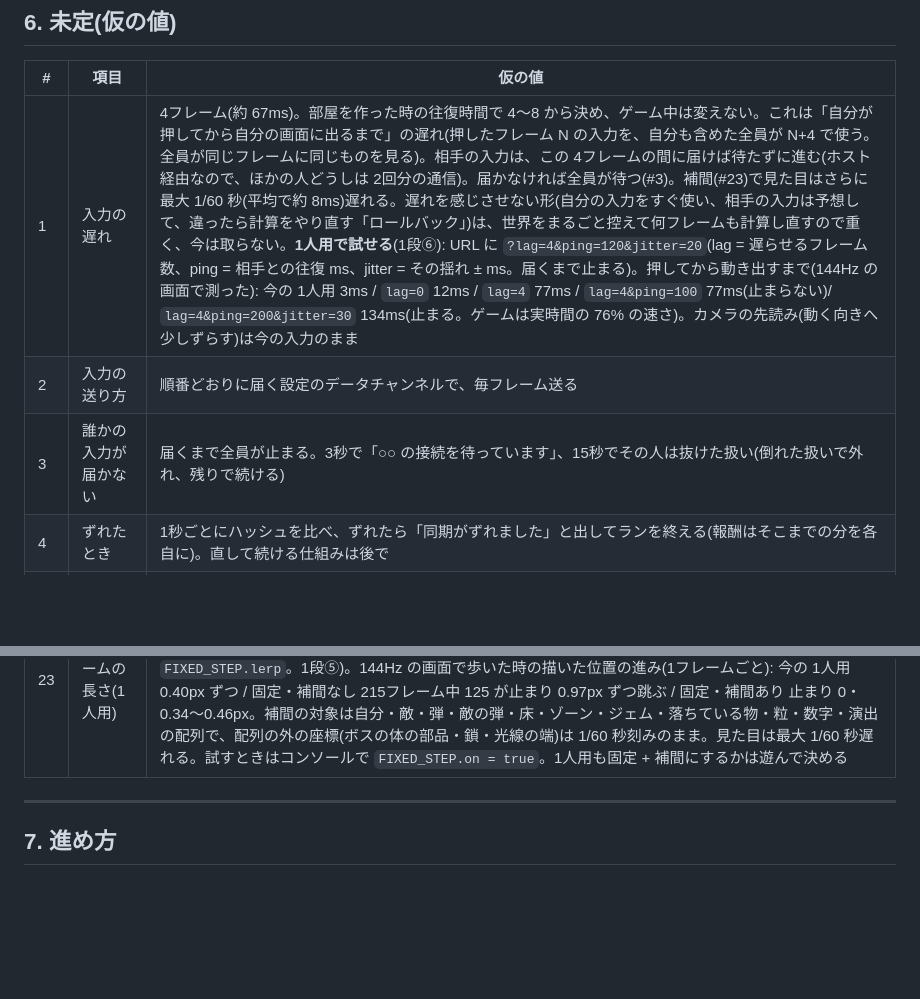
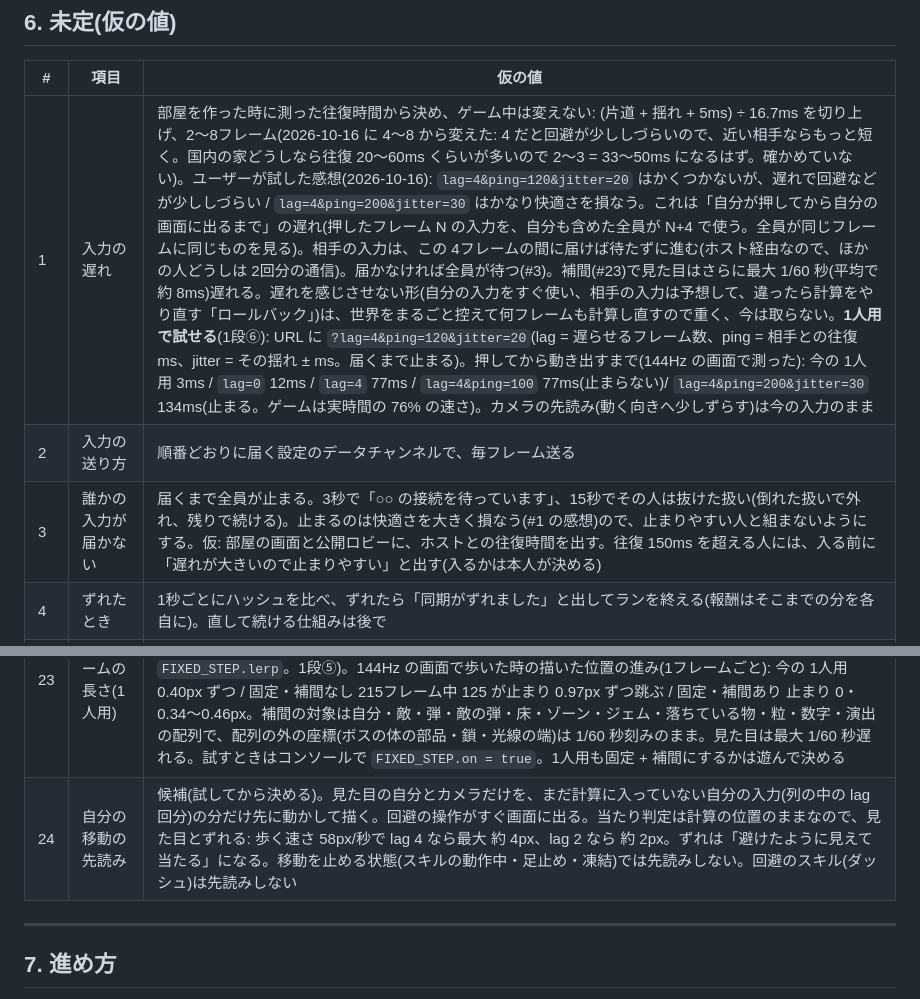
Before and after one commit to Black2856/pixel_survivors_opus5.5test, a Markdown page: claudedocs/coop.md, 2 parts joined by grey strips. Rendered like a GitHub page; blank space fills up the shorter version.

Commit message:
設計書: 協力プレイの遅れを試した感想を反映(入力の遅れは往復時間から 2〜8・遅れの大きい人への表示・自分の移動の先読みの候補 #24)
Co-Authored-By: Claude Opus 5.5 <noreply@anthropic.com>

```diff
--- a/claudedocs/coop.md
+++ b/claudedocs/coop.md
@@ -131,9 +131,9 @@
 
 | # | 項目 | 仮の値 |
 |---|---|---|
-| 1 | 入力の遅れ | 4フレーム(約 67ms)。部屋を作った時の往復時間で 4〜8 から決め、ゲーム中は変えない。これは「自分が押してから自分の画面に出るまで」の遅れ(押したフレーム N の入力を、自分も含めた全員が N+4 で使う。全員が同じフレームに同じものを見る)。相手の入力は、この 4フレームの間に届けば待たずに進む(ホスト経由なので、ほかの人どうしは 2回分の通信)。届かなければ全員が待つ(#3)。補間(#23)で見た目はさらに最大 1/60 秒(平均で約 8ms)遅れる。遅れを感じさせない形(自分の入力をすぐ使い、相手の入力は予想して、違ったら計算をやり直す「ロールバック」)は、世界をまるごと控えて何フレームも計算し直すので重く、今は取らない。**1人用で試せる**(1段⑥): URL に `?lag=4&ping=120&jitter=20`(lag = 遅らせるフレーム数、ping = 相手との往復 ms、jitter = その揺れ ± ms。届くまで止まる)。押してから動き出すまで(144Hz の画面で測った): 今の 1人用 3ms / `lag=0` 12ms / `lag=4` 77ms / `lag=4&ping=100` 77ms(止まらない)/ `lag=4&ping=200&jitter=30` 134ms(止まる。ゲームは実時間の 76% の速さ)。カメラの先読み(動く向きへ少しずらす)は今の入力のまま |
+| 1 | 入力の遅れ | 部屋を作った時に測った往復時間から決め、ゲーム中は変えない: (片道 + 揺れ + 5ms) ÷ 16.7ms を切り上げ、2〜8フレーム(2026-10-16 に 4〜8 から変えた: 4 だと回避が少ししづらいので、近い相手ならもっと短く。国内の家どうしなら往復 20〜60ms くらいが多いので 2〜3 = 33〜50ms になるはず。確かめていない)。ユーザーが試した感想(2026-10-16): `lag=4&ping=120&jitter=20` はかくつかないが、遅れで回避などが少ししづらい / `lag=4&ping=200&jitter=30` はかなり快適さを損なう。これは「自分が押してから自分の画面に出るまで」の遅れ(押したフレーム N の入力を、自分も含めた全員が N+4 で使う。全員が同じフレームに同じものを見る)。相手の入力は、この 4フレームの間に届けば待たずに進む(ホスト経由なので、ほかの人どうしは 2回分の通信)。届かなければ全員が待つ(#3)。補間(#23)で見た目はさらに最大 1/60 秒(平均で約 8ms)遅れる。遅れを感じさせない形(自分の入力をすぐ使い、相手の入力は予想して、違ったら計算をやり直す「ロールバック」)は、世界をまるごと控えて何フレームも計算し直すので重く、今は取らない。**1人用で試せる**(1段⑥): URL に `?lag=4&ping=120&jitter=20`(lag = 遅らせるフレーム数、ping = 相手との往復 ms、jitter = その揺れ ± ms。届くまで止まる)。押してから動き出すまで(144Hz の画面で測った): 今の 1人用 3ms / `lag=0` 12ms / `lag=4` 77ms / `lag=4&ping=100` 77ms(止まらない)/ `lag=4&ping=200&jitter=30` 134ms(止まる。ゲームは実時間の 76% の速さ)。カメラの先読み(動く向きへ少しずらす)は今の入力のまま |
 | 2 | 入力の送り方 | 順番どおりに届く設定のデータチャンネルで、毎フレーム送る |
-| 3 | 誰かの入力が届かない | 届くまで全員が止まる。3秒で「○○ の接続を待っています」、15秒でその人は抜けた扱い(倒れた扱いで外れ、残りで続ける) |
+| 3 | 誰かの入力が届かない | 届くまで全員が止まる。3秒で「○○ の接続を待っています」、15秒でその人は抜けた扱い(倒れた扱いで外れ、残りで続ける)。止まるのは快適さを大きく損なう(#1 の感想)ので、止まりやすい人と組まないようにする。仮: 部屋の画面と公開ロビーに、ホストとの往復時間を出す。往復 150ms を超える人には、入る前に「遅れが大きいので止まりやすい」と出す(入るかは本人が決める) |
 | 4 | ずれたとき | 1秒ごとにハッシュを比べ、ずれたら「同期がずれました」と出してランを終える(報酬はそこまでの分を各自に)。直して続ける仕組みは後で |
 | 5 | ヒットストップ・スロー | 1人が起こす物は時間を止めない・遅くしない: クラスのスキル(`classes/*.js` 29行)・武器(`weapons.js` 2行)・レベルアップのスロー(`main.js`)・1人が倒れた時のスロー(`player.js`。全員が倒れた時は今のまま)。全員に関わる物は今のまま全員の時間に効く: ボスの技と壊せる物(`bosses/*.js` 31行)・ボスの撃破とエリート群の始まりと撃破(`phase.js` 3行)・エリートとゴブリンの撃破(`damage.js`)。爆弾(`drops.js`)は協力プレイでは出ない。全員の計算を同じに進めるので、1人の画面だけ止めることはできない。仮: 止めない物の揺れ・画面の閃光は、起こした人の画面だけに出す。ボスの時間停止・死神の変身・影の王の鎖(技そのもの)は今のまま |
 | 6 | 拾うもの | 床の物は 1つで、全員に同じに見え、早い者勝ち。肉・磁石は拾った人だけに効く(磁石はジェムとゴールドを拾った人へ集める)。ジェムとゴールドは、誰かが拾うと全員が得る(経験値・ゴールドの倍率は各自。タワーの階の途中は各自の貯蓄経験値へ)。爆弾は出さない(壊せる置物から爆弾が出る分はジェムにする。乱数を引く回数は変わらない)。仮: 倒れている人も得る / 落ちる数(アイテム率 `itemRate`)は倒した人の値 / 拾った時のクラスの効果(アストロマンサーの吸積)は拾った人だけ / 協力プレイだけの決まり(1人のタワーは今のまま) |
@@ -154,6 +154,7 @@
 | 21 | ほかの人の演出 | ほかの人の攻撃・スキルの演出の不透明度 = 攻撃の濃さの設定 × 0.3。作りは自分の攻撃の濃さと同じ(専用の層に描いて、まとめて薄めて重ねる。光の層は透明度が効かないので色を暗くする)。`FX_MINE`(自分の攻撃の印)を「誰の攻撃か」に変え、描く時に自分 / ほかの人で分ける |
 | 22 | Math の置き換えの入れ方 | **1段で入れた**。1人用も含めて、いつも置き換える(`js/detmath.js` として index.html の最初に読む。描画も置き換えた版を使う)。計算の間だけ入れ替える形は、切り替えのたびに JS エンジンの最適化が外れる心配があるので取らない。速さ(1回あたり。2026-10-16 に 300万回で測った): `sin` は Chromium 12→11ns・Firefox 5→18ns・WebKit 4→5ns、`atan2` は 21→18 / 10→19 / 15→12ns、`hypot` はどれも速くなる、小数乗の `pow` は 3〜4倍(15→47〜60ns。使うのは約 30か所)。1フレームに数千回呼んでも 0.1ms に届かない。1人用の通しのハッシュは最後の 1桁の分だけ変わるので、入れた時に基準を取り直す |
 | 23 | 1フレームの長さ(1人用) | 1人用は今までどおり画面のフレームごとに計算する(この PC の 144Hz の画面では 1秒に約 145回)。1/60 秒に固定する形(`FIXED_STEP.on`)は協力プレイの時だけ on。固定すると、そのままでは 120Hz・144Hz の画面で動きがかくつくので、描く間だけ動く物を「1つ前の計算」と「今の計算」の間に置く(補間。`FIXED_STEP.lerp`。1段⑤)。144Hz の画面で歩いた時の描いた位置の進み(1フレームごと): 今の 1人用 0.40px ずつ / 固定・補間なし 215フレーム中 125 が止まり 0.97px ずつ跳ぶ / 固定・補間あり 止まり 0・0.34〜0.46px。補間の対象は自分・敵・弾・敵の弾・床・ゾーン・ジェム・落ちている物・粒・数字・演出の配列で、配列の外の座標(ボスの体の部品・鎖・光線の端)は 1/60 秒刻みのまま。見た目は最大 1/60 秒遅れる。試すときはコンソールで `FIXED_STEP.on = true`。1人用も固定 + 補間にするかは遊んで決める |
+| 24 | 自分の移動の先読み | 候補(試してから決める)。見た目の自分とカメラだけを、まだ計算に入っていない自分の入力(列の中の lag 回分)の分だけ先に動かして描く。回避の操作がすぐ画面に出る。当たり判定は計算の位置のままなので、見た目とずれる: 歩く速さ 58px/秒で lag 4 なら最大 約 4px、lag 2 なら 約 2px。ずれは「避けたように見えて当たる」になる。移動を止める状態(スキルの動作中・足止め・凍結)では先読みしない。回避のスキル(ダッシュ)は先読みしない |
 <!-- 💬 15 ほかの人の音 の行
 @user 2026-10-16 13:46
 他の人のエフェクトも表示するなら現在設定に0.3の透明
```
